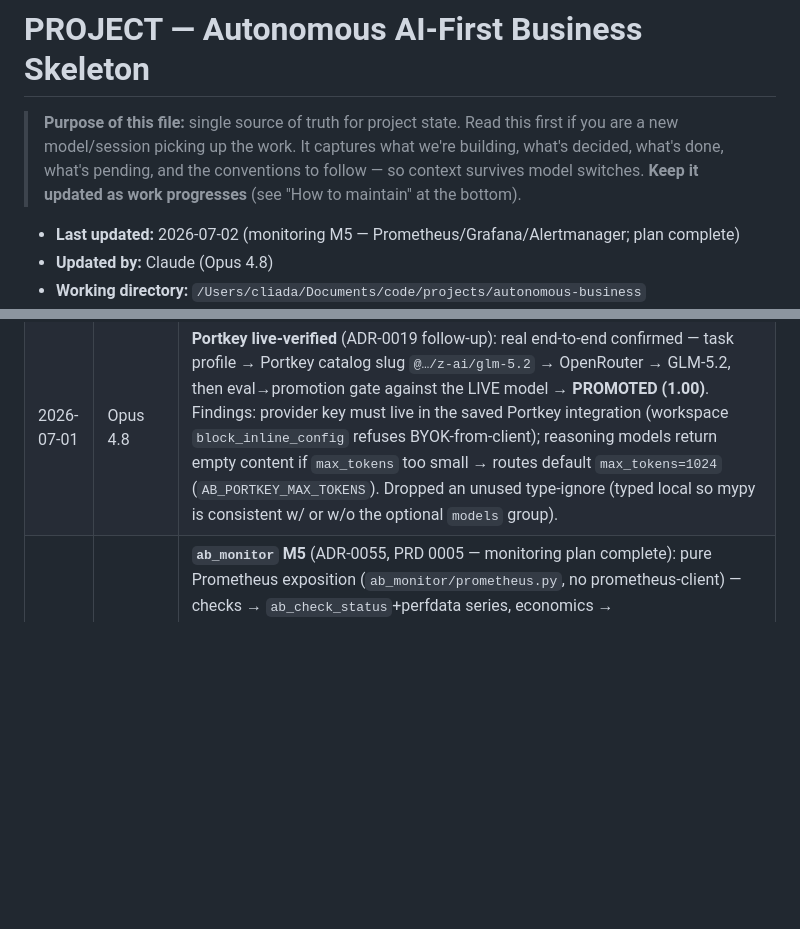
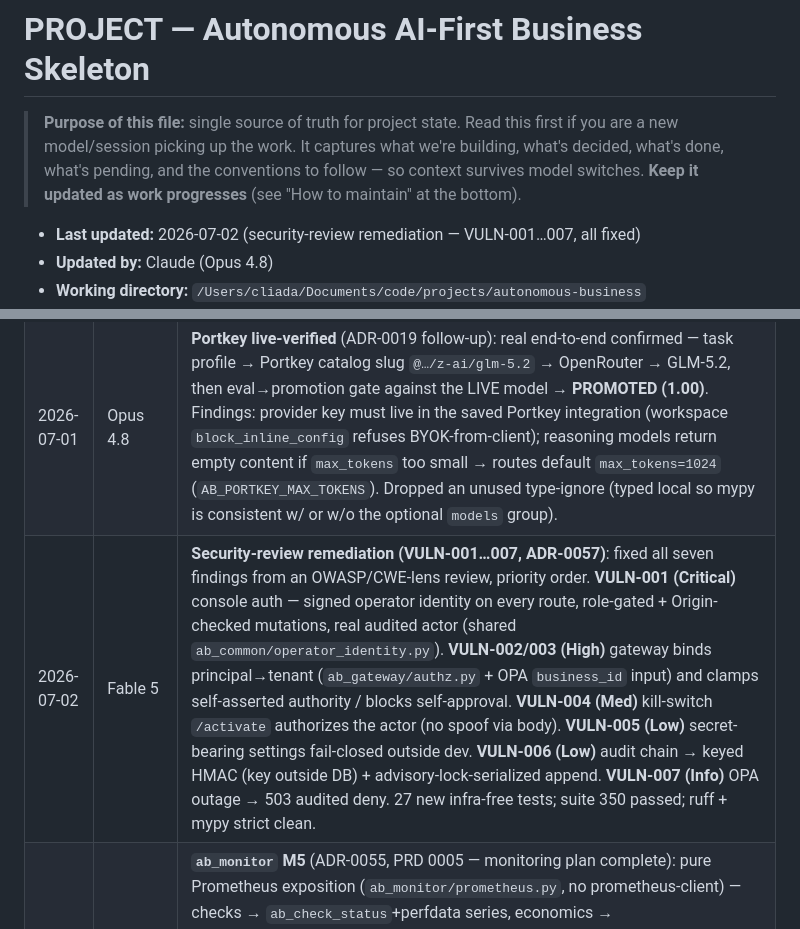
Before and after one commit to oilyrags/autonomous-business-skeleton, a Markdown page: PROJECT.md, 2 parts joined by grey strips. Rendered like a GitHub page; blank space fills up the shorter version.

Commit message:
docs: ADR-0057 security-review remediation + console operator-auth note (VULN-001…007)
Co-Authored-By: Claude Fable 5 <noreply@anthropic.com>

```diff
--- a/PROJECT.md
+++ b/PROJECT.md
@@ -2,7 +2,7 @@
 
 > **Purpose of this file:** single source of truth for project state. Read this first if you are a new model/session picking up the work. It captures what we're building, what's decided, what's done, what's pending, and the conventions to follow — so context survives model switches. **Keep it updated as work progresses** (see "How to maintain" at the bottom).
 
-- **Last updated:** 2026-07-02 (monitoring M5 — Prometheus/Grafana/Alertmanager; plan complete)
+- **Last updated:** 2026-07-02 (security-review remediation — VULN-001…007, all fixed)
 - **Updated by:** Claude (Opus 4.8)
 - **Working directory:** `/Users/cliada/Documents/code/projects/autonomous-business`
 - **Git repo:** yes — `main` branch, remote `origin` → https://github.com/oilyrags/autonomous-business-skeleton.git
@@ -224,6 +224,7 @@ autonomous-business/
 | 2026-07-01 | Opus 4.8 | Slice 21 (ADR-0018): **model eval + promotion gate** (Phase 3 start) — `ab_evals` code-defined eval harness (per-profile `EvalSet`, capability + safety dims, `critical` flag); `gate()` blocks on critical failure or score<threshold → `ModelPromoted`/`ModelEvaluationFailed` (new `ab_schemas` events). `model_gateway` serves only eval-gated models (PromotionRegistry seeded at import; un-gated → deterministic fallback). `make eval` CI release gate blocks a prompt-injection leaker + a low-capability model and self-checks the gate has teeth. +6 infra-free tests; existing `test_model_gateway` still green. Closes 1st of Audit 9's 3 criteria (updated `architecture/16`). |
 | 2026-07-01 | Opus 4.8 | Slice 22 (ADR-0019): **Portkey model provider** — model gateway can select & use real models via Portkey (OpenAI-compatible AI gateway; cloud or self-hosted OSS). `ab_gateway/providers.py` (`PortkeyModel`, lazy `portkey-ai` import, injectable client) + `model_routes.py` (task-profile → Portkey config/model/VK, env-overridable). `select_model()` by `AB_MODEL_PROVIDER` (default `stub`; live path unchanged). Portkey model must pass the eval gate to serve; un-gated → abstain, never called. Optional `models` dep group + mypy override. +6 infra-free tests (fake client, no network); OSS gateway image manually confirmed to boot & route. |
 | 2026-07-01 | Opus 4.8 | **Portkey live-verified** (ADR-0019 follow-up): real end-to-end confirmed — task profile → Portkey catalog slug `@…/z-ai/glm-5.2` → OpenRouter → GLM-5.2, then eval→promotion gate against the LIVE model → **PROMOTED (1.00)**. Findings: provider key must live in the saved Portkey integration (workspace `block_inline_config` refuses BYOK-from-client); reasoning models return empty content if `max_tokens` too small → routes default `max_tokens=1024` (`AB_PORTKEY_MAX_TOKENS`). Dropped an unused type-ignore (typed local so mypy is consistent w/ or w/o the optional `models` group). |
+| 2026-07-02 | Fable 5 | **Security-review remediation (VULN-001…007, ADR-0057)**: fixed all seven findings from an OWASP/CWE-lens review, priority order. **VULN-001 (Critical)** console auth — signed operator identity on every route, role-gated + Origin-checked mutations, real audited actor (shared `ab_common/operator_identity.py`). **VULN-002/003 (High)** gateway binds principal→tenant (`ab_gateway/authz.py` + OPA `business_id` input) and clamps self-asserted authority / blocks self-approval. **VULN-004 (Med)** kill-switch `/activate` authorizes the actor (no spoof via body). **VULN-005 (Low)** secret-bearing settings fail-closed outside dev. **VULN-006 (Low)** audit chain → keyed HMAC (key outside DB) + advisory-lock-serialized append. **VULN-007 (Info)** OPA outage → 503 audited deny. 27 new infra-free tests; suite 350 passed; ruff + mypy strict clean. |
 | 2026-07-02 | Fable 5 | **`ab_monitor` M5** (ADR-0055, PRD 0005 — monitoring plan complete): pure Prometheus exposition (`ab_monitor/prometheus.py`, no prometheus-client) — checks → `ab_check_status`+perfdata series, economics → `ab_business_*`/`ab_fleet_*`, `business_id`-tagged; console `/metrics`; version-controlled `monitoring/` (scrape config, **SLO burn-rate rules** from the error-budget perfdata, Alertmanager routing, provisioned Grafana Fleet Overview); compose profile += prometheus/grafana/alertmanager. OTel SDK deferred with rationale (envelope `trace_id` covers correlation). 6 tests. |
 | 2026-07-02 | Fable 5 | **InboxIQ worked example** (review Wave 3 headline) — `src/ab_examples/inboxiq.py`: one fictional B2B SaaS composed through the REAL modules in 10 acts (factory provision + readiness → MVP deploy → social plan/QA/publish/score → ad spend + CAC → 2× SCALE experiments → sales pipeline → revenue booked → LLM metered with an over-budget refusal → ledger-derived economics PROFITABLE (+115,000) → portfolio INVEST_MORE → obs/monitor OK, trial balance 0). `make inboxiq` (CI) + `./abctl inboxiq`; README worked-example blurb; 2 tests pin every outcome literal. |
 | 2026-07-02 | Fable 5 | **README screenshots** (review Wave 3 quick win) — 4 real PNGs captured via headless Chrome into `docs/img/` (fleet dark+light, decisions, kill switch) and embedded in a new README "The control plane" section; `?theme=` deep-link support added to the console's pre-paint theme script (URL > localStorage > prefers-color-scheme), which is also what made headless dark-theme capture possible. |
```
Also changed, not shown: docs/adr/0057-security-review-remediation.md (added, +69 -0 lines), docs/console.md (+9 -0 lines).
